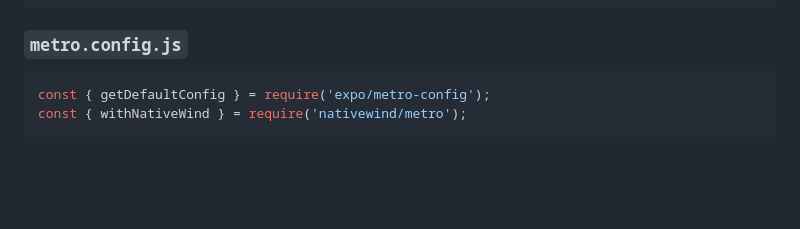
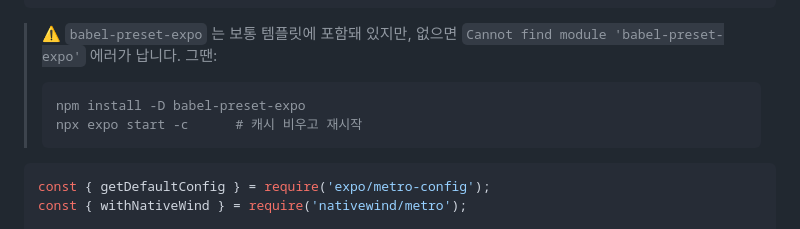
Before and after one commit to TuneE-Korea/test, a Markdown page: SETUP.md, the part around the change. Rendered like a GitHub page; blank space fills up the shorter version.

Commit message:
docs: SETUP.md 에 babel-preset-expo 누락 대처 추가
Cannot find module 'babel-preset-expo' 에러 시 설치 + 캐시 재시작 안내

Co-Authored-By: Claude Opus 4.8 <noreply@anthropic.com>
Claude-Session: https://claude.ai/code/session_014XFUMp59N9RWCfhrmYAsLt

````diff
--- a/SETUP.md
+++ b/SETUP.md
@@ -139,8 +139,12 @@ module.exports = function (api) {
   };
 };
 ```
-
-### `metro.config.js`
+> ⚠️ `babel-preset-expo` 는 보통 템플릿에 포함돼 있지만, 없으면
+> `Cannot find module 'babel-preset-expo'` 에러가 납니다. 그땐:
+> ```bash
+> npm install -D babel-preset-expo
+> npx expo start -c      # 캐시 비우고 재시작
+> ```
 ```js
 const { getDefaultConfig } = require('expo/metro-config');
 const { withNativeWind } = require('nativewind/metro');
````
